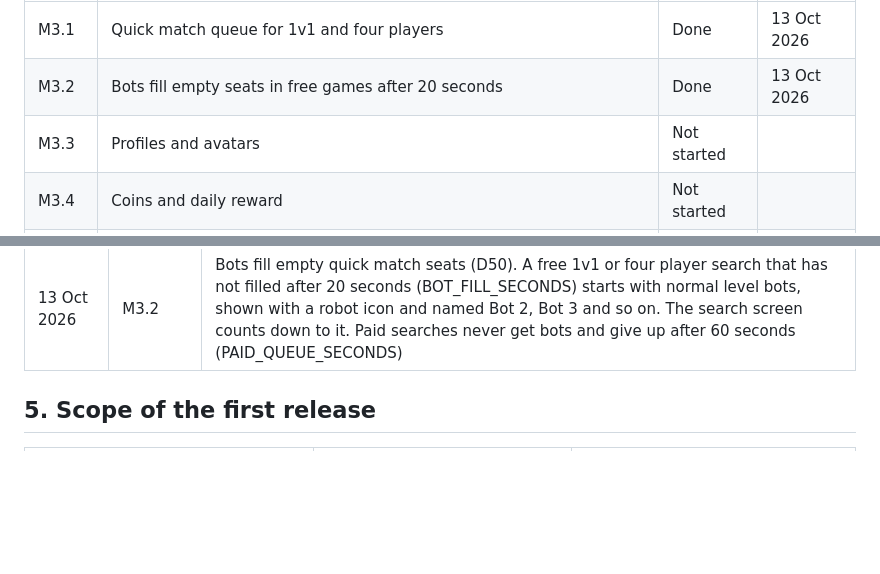
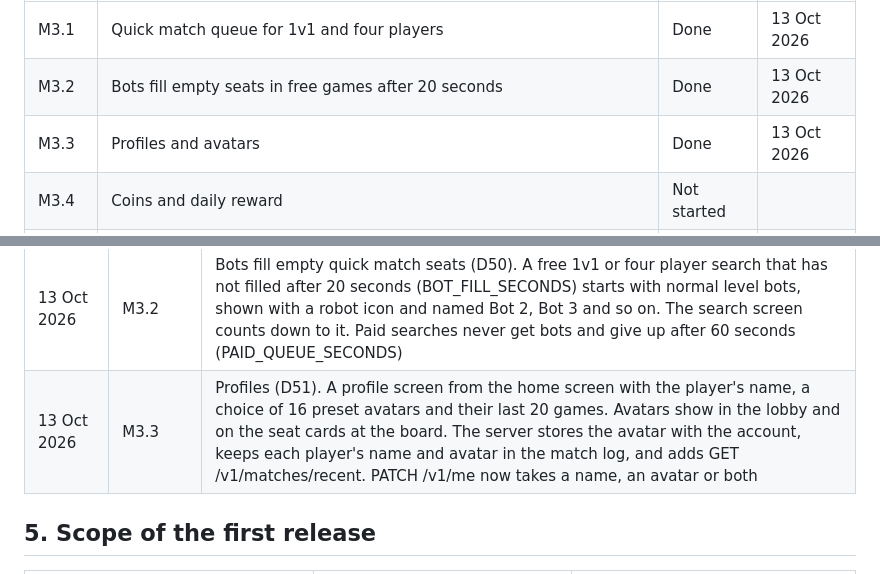
Before and after one commit to carlan2023/Arena, a Markdown page: README.md, 2 parts joined by grey strips. Drawn GitHub-style; blank space fills up the shorter version.

```diff
--- a/README.md
+++ b/README.md
@@ -243,7 +243,7 @@ Done when strangers can find a game within 20 seconds, a paid 1v1 game settles c
 |---|---|---|---|
 | M3.1 | Quick match queue for 1v1 and four players | Done | 13 Oct 2026 |
 | M3.2 | Bots fill empty seats in free games after 20 seconds | Done | 13 Oct 2026 |
-| M3.3 | Profiles and avatars | Not started | |
+| M3.3 | Profiles and avatars | Done | 13 Oct 2026 |
 | M3.4 | Coins and daily reward | Not started | |
 | M3.5 | Luganda translation | Not started | |
 | M3.6 | Sound and vibration | Not started | |
@@ -311,6 +311,7 @@ Done when strangers can find a game within 20 seconds, a paid 1v1 game settles c
 | 13 Oct 2026 | M3 | M3 contract reviewed and frozen (docs/contracts/m3.md section 0, D48). The product defaults D35 to D44 logged as placeholders for Allan (Q12). The pass and play test now starts from the live home screen instead of the old unused one. README now says a paid stake is taken when the game starts, not on join. Six bigger findings assigned to M3.1, M3.2, M3.4, M3.9 and M3.11, and one new question for Allan (Q13) |
 | 13 Oct 2026 | M3.1 | Quick match for 1v1 and four player free for all (D49). New queue_join, queue_leave and queue_status messages. The server keeps a queue per mode and table and starts a room as soon as one is full, with every matched player seated. The home screen has Quick match 1v1 and Quick match 4 buttons; the search screen shows players found, time waited and a cancel button, reconnects and queues again if the connection drops, then opens the room. Free tables only until coins and paid tables arrive |
 | 13 Oct 2026 | M3.2 | Bots fill empty quick match seats (D50). A free 1v1 or four player search that has not filled after 20 seconds (BOT_FILL_SECONDS) starts with normal level bots, shown with a robot icon and named Bot 2, Bot 3 and so on. The search screen counts down to it. Paid searches never get bots and give up after 60 seconds (PAID_QUEUE_SECONDS) |
+| 13 Oct 2026 | M3.3 | Profiles (D51). A profile screen from the home screen with the player's name, a choice of 16 preset avatars and their last 20 games. Avatars show in the lobby and on the seat cards at the board. The server stores the avatar with the account, keeps each player's name and avatar in the match log, and adds GET /v1/matches/recent. PATCH /v1/me now takes a name, an avatar or both |
 
 ## 5. Scope of the first release
 
```
Also changed, not shown: docs/contracts/m3.md (+8 -0 lines), docs/decisions.md (+1 -0 lines).
